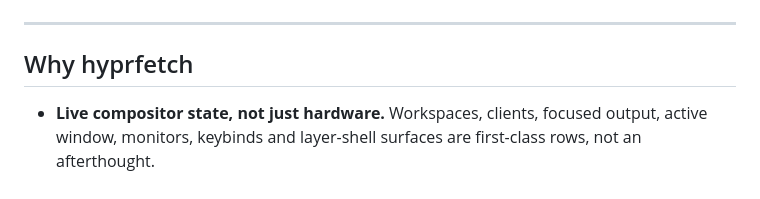
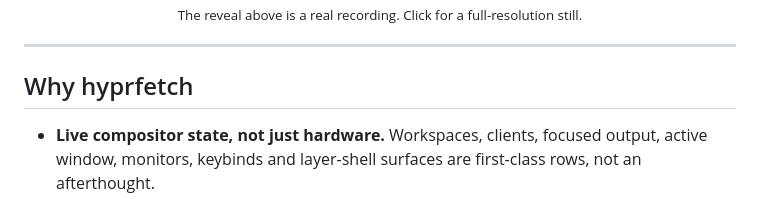
Before and after one commit to polarours/hyprfetch, a Markdown page: README.md, the part around one of its changes. GitHub-like rendering.

```diff
--- a/README.md
+++ b/README.md
@@ -28,4 +29,5 @@
   </a>
+  <p><sub>The reveal above is a real recording. Click for a full-resolution still.</sub></p>
 </div>
 
 ---
```
Also changed, not shown: other parts of README.md (+3 -2 lines), assets/screenshots/demo.gif (added), 1 other file.
